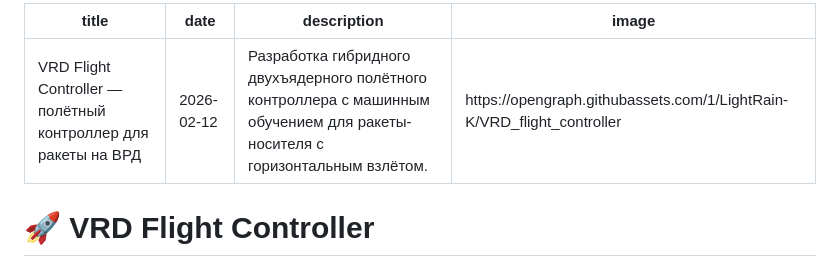
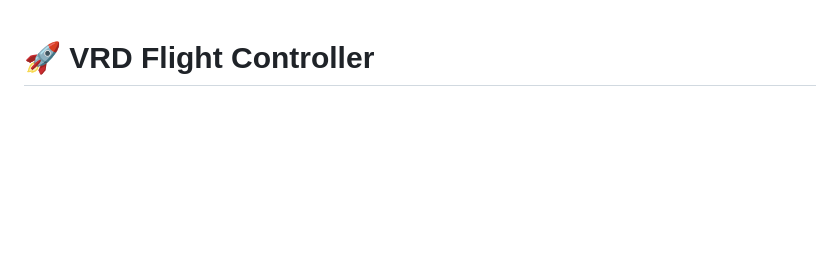
Before and after one commit to LightRain-K/ThunderLight, a Markdown page: articles/vrd-flight-controller.md, the part around the change. Drawn GitHub-style; blank space fills up the shorter version.

```diff
--- a/articles/vrd-flight-controller.md
+++ b/articles/vrd-flight-controller.md
@@ -1,9 +1,3 @@
----
-title: "VRD Flight Controller — полётный контроллер для ракеты на ВРД"
-date: "2026-02-12"
-description: "Разработка гибридного двухъядерного полётного контроллера с машинным обучением для ракеты-носителя с горизонтальным взлётом."
-image: "https://opengraph.githubassets.com/1/LightRain-K/VRD_flight_controller"
----
 
 # 🚀 VRD Flight Controller
 
```
